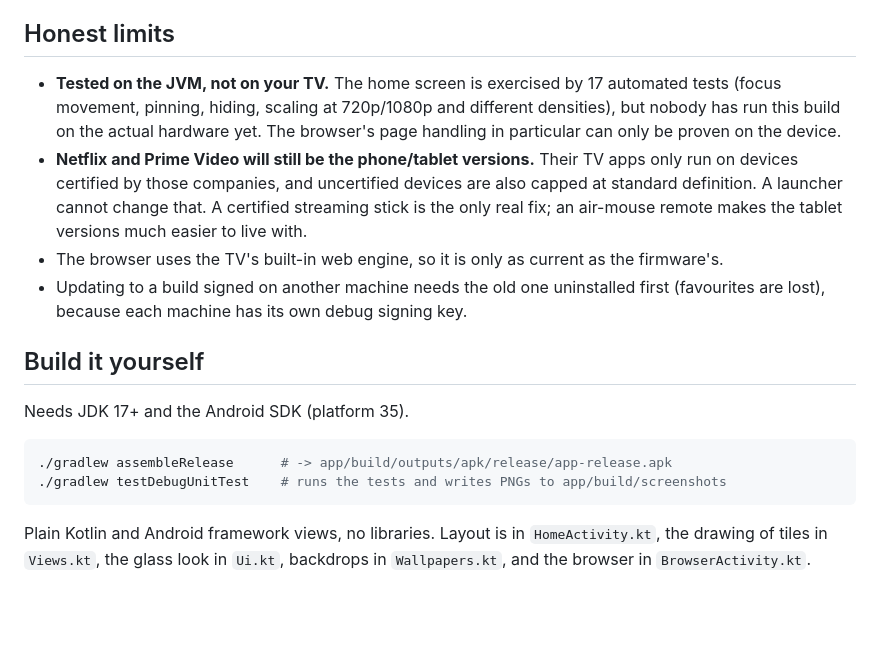
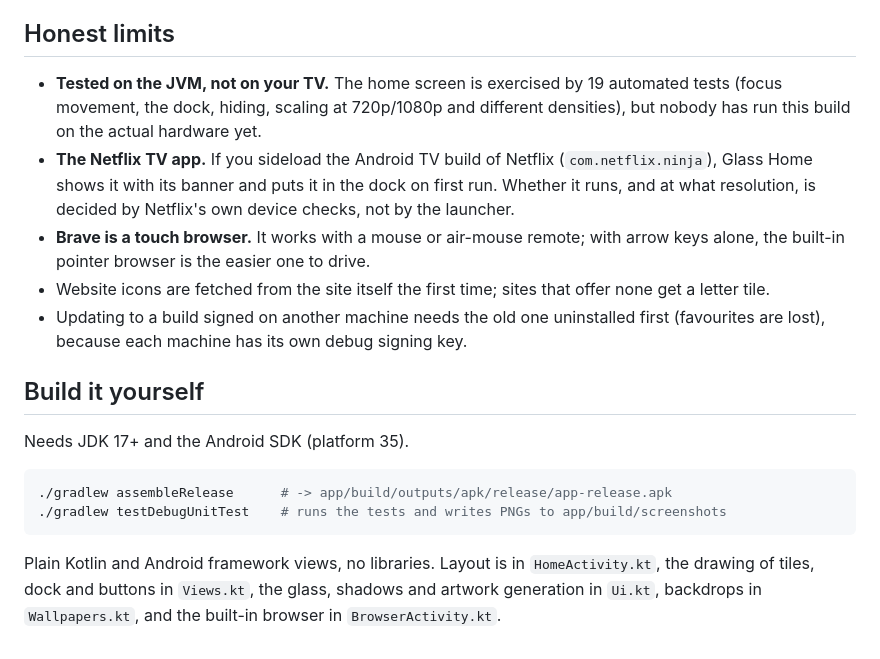
Before and after one commit to Tinomuchenje/ai-dev-journey, a Markdown page: glass-home/README.md, the part around one of its changes. Rendered like a GitHub page; blank space fills up the shorter version.

````diff
--- a/glass-home/README.md
+++ b/glass-home/README.md
@@ -74,15 +76,17 @@ Leave anything you do not recognise alone; system pieces often have unhelpful na
 
 ## Honest limits
 
-- **Tested on the JVM, not on your TV.** The home screen is exercised by 17 automated
-  tests (focus movement, pinning, hiding, scaling at 720p/1080p and different densities),
-  but nobody has run this build on the actual hardware yet. The browser's page handling in
-  particular can only be proven on the device.
-- **Netflix and Prime Video will still be the phone/tablet versions.** Their TV apps only
-  run on devices certified by those companies, and uncertified devices are also capped at
-  standard definition. A launcher cannot change that. A certified streaming stick is the
-  only real fix; an air-mouse remote makes the tablet versions much easier to live with.
-- The browser uses the TV's built-in web engine, so it is only as current as the firmware's.
+- **Tested on the JVM, not on your TV.** The home screen is exercised by 19 automated
+  tests (focus movement, the dock, hiding, scaling at 720p/1080p and different densities),
+  but nobody has run this build on the actual hardware yet.
+- **The Netflix TV app.** If you sideload the Android TV build of Netflix
+  (`com.netflix.ninja`), Glass Home shows it with its banner and puts it in the dock on
+  first run. Whether it runs, and at what resolution, is decided by Netflix's own device
+  checks, not by the launcher.
+- **Brave is a touch browser.** It works with a mouse or air-mouse remote; with arrow keys
+  alone, the built-in pointer browser is the easier one to drive.
+- Website icons are fetched from the site itself the first time; sites that offer none
+  get a letter tile.
 - Updating to a build signed on another machine needs the old one uninstalled first
   (favourites are lost), because each machine has its own debug signing key.
 
@@ -96,5 +100,6 @@ Needs JDK 17+ and the Android SDK (platform 35).
 ```
 
 Plain Kotlin and Android framework views, no libraries. Layout is in
-`HomeActivity.kt`, the drawing of tiles in `Views.kt`, the glass look in `Ui.kt`,
-backdrops in `Wallpapers.kt`, and the browser in `BrowserActivity.kt`.
+`HomeActivity.kt`, the drawing of tiles, dock and buttons in `Views.kt`, the glass,
+shadows and artwork generation in `Ui.kt`, backdrops in `Wallpapers.kt`, and the
+built-in browser in `BrowserActivity.kt`.
````
Also changed, not shown: other parts of glass-home/README.md (+24 -22 lines), glass-home/docs/apps.jpg, glass-home/docs/dock.jpg (added), glass-home/docs/home.jpg, glass-home/docs/menu.jpg, 12 other files.
